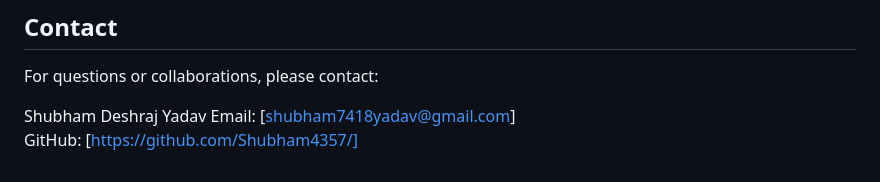
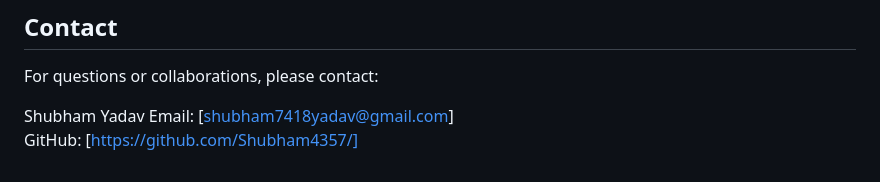
Before and after one commit to Shubham4357/Tb-Detection_Deep_learning, a Markdown page: README.md, the part around the change. Rendered like a GitHub page.

```diff
--- a/README.md
+++ b/README.md
@@ -96,6 +96,6 @@ This project is provided for research purposes without warranty. Please read [LI
 
 For questions or collaborations, please contact:
 
-Shubham Deshraj Yadav
+Shubham Yadav
 Email: [shubham7418yadav@gmail.com]
 GitHub: [https://github.com/Shubham4357/]
```
